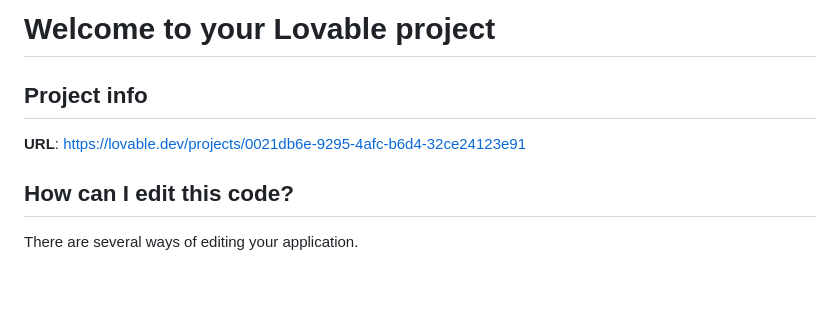
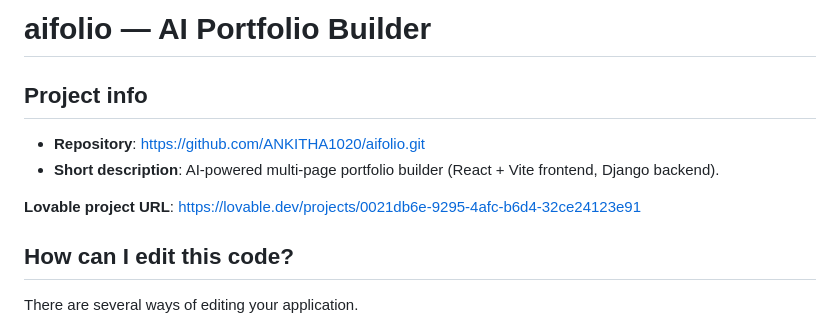
Before and after one commit to ANKITHA1020/aifolio, a Markdown page: README.md, the part around the change. Rendered like a GitHub page; blank space fills up the shorter version.

Commit message:
chore: update README header and repo info

```diff
--- a/README.md
+++ b/README.md
@@ -1,8 +1,11 @@
-# Welcome to your Lovable project
+# aifolio — AI Portfolio Builder
 
 ## Project info
 
-**URL**: https://lovable.dev/projects/0021db6e-9295-4afc-b6d4-32ce24123e91
+- **Repository**: https://github.com/ANKITHA1020/aifolio.git
+- **Short description**: AI-powered multi-page portfolio builder (React + Vite frontend, Django backend).
+
+**Lovable project URL**: https://lovable.dev/projects/0021db6e-9295-4afc-b6d4-32ce24123e91
 
 ## How can I edit this code?
 
```
